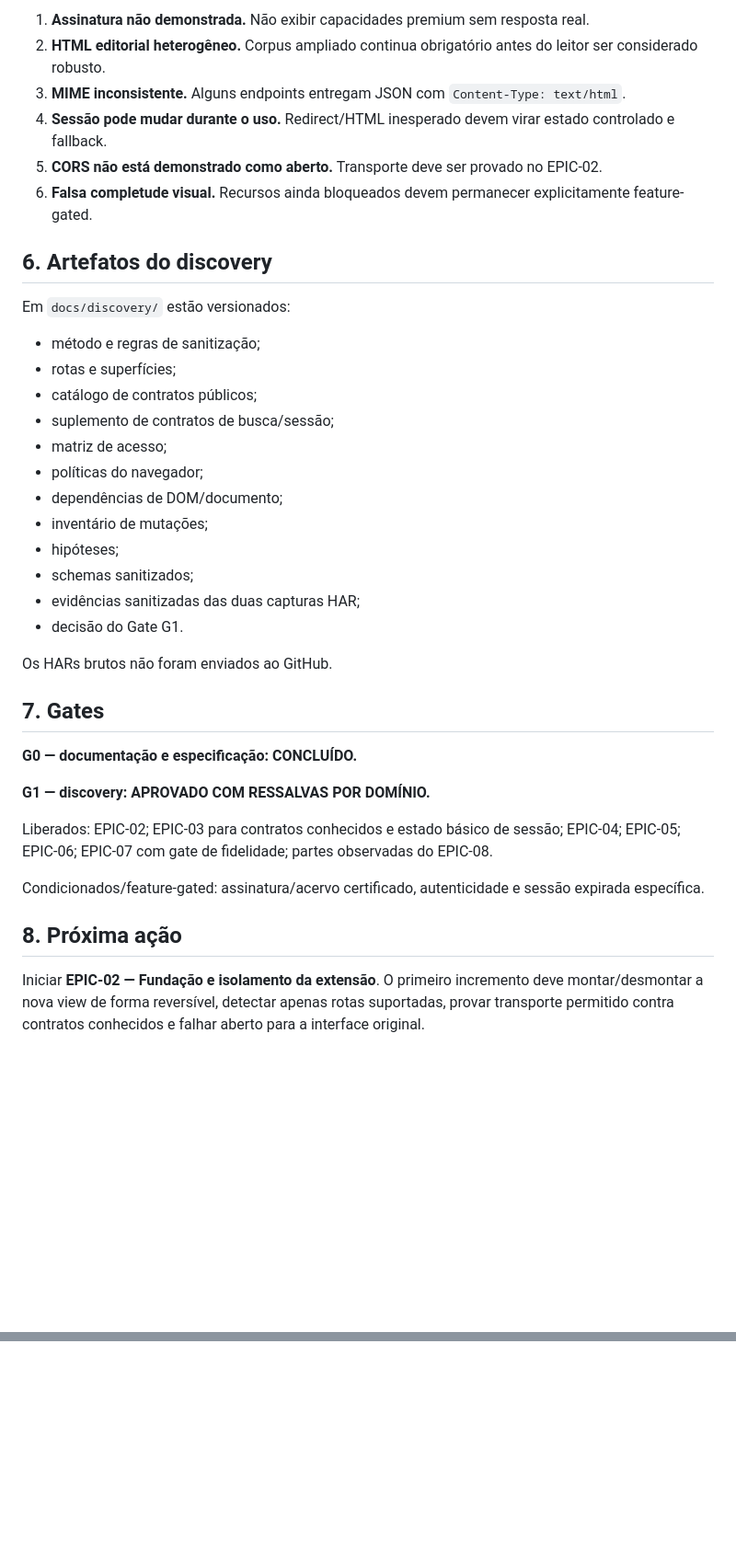
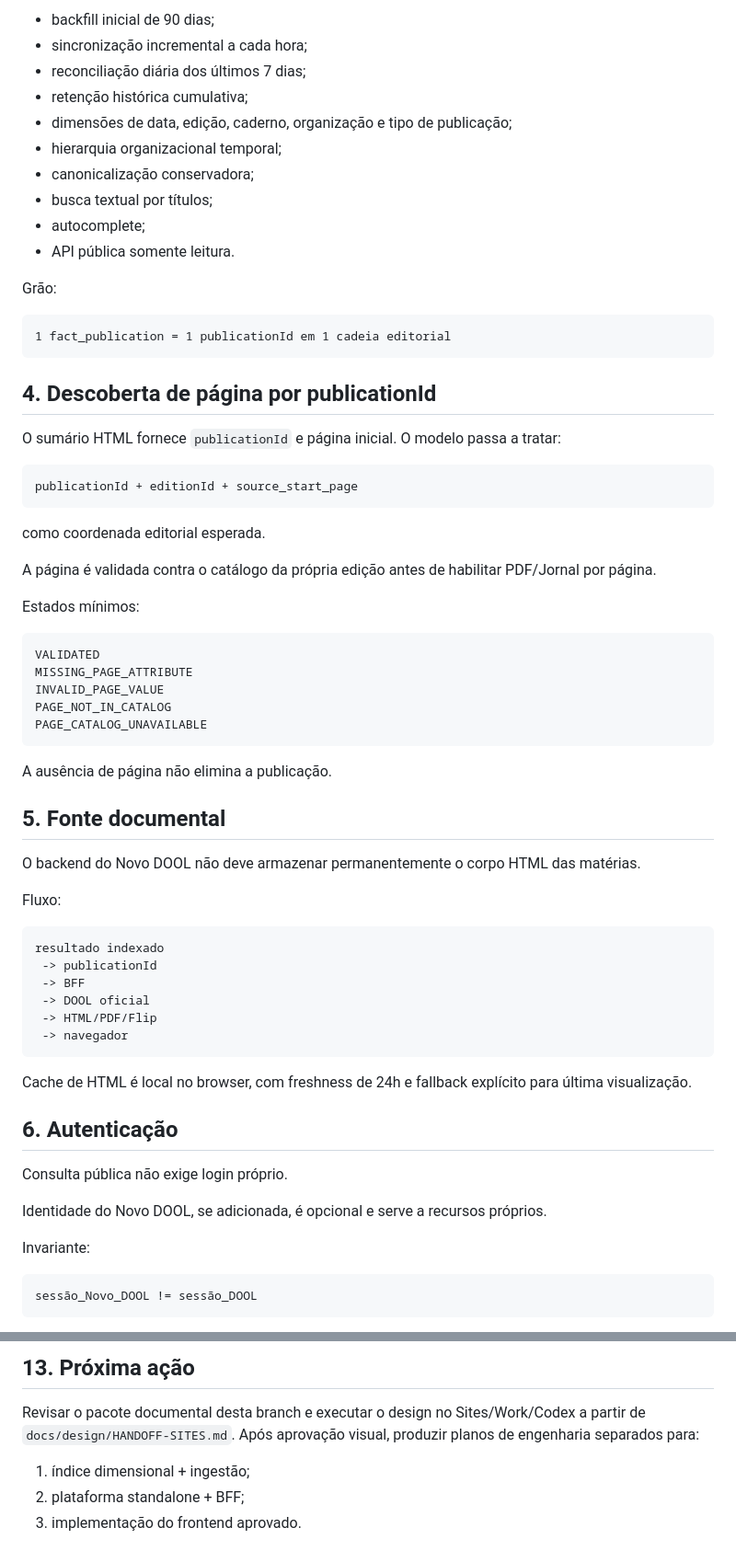
Before and after one commit to guedesle/prototipo-novo-dool, a Markdown page: docs/01-estagio-atual.md, 2 parts joined by grey strips. Shown at 92% size. GitHub-like rendering; blank space fills up the shorter version.

Commit message:
docs: update current stage after standalone architecture decision

````diff
--- a/docs/01-estagio-atual.md
+++ b/docs/01-estagio-atual.md
@@ -100,40 +49,71 @@ Essas lacunas estão isoladas e não bloqueiam o EPIC-02.
 
-1. **Assinatura não demonstrada.** Não exibir capacidades premium sem resposta real.
-2. **HTML editorial heterogêneo.** Corpus ampliado continua obrigatório antes do leitor ser considerado robusto.
-3. **MIME inconsistente.** Alguns endpoints entregam JSON com `Content-Type: text/html`.
-4. **Sessão pode mudar durante o uso.** Redirect/HTML inesperado devem virar estado controlado e fallback.
-5. **CORS não está demonstrado como aberto.** Transporte deve ser provado no EPIC-02.
-6. **Falsa completude visual.** Recursos ainda bloqueados devem permanecer explicitamente feature-gated.
+- backfill inicial de 90 dias;
+- sincronização incremental a cada hora;
+- reconciliação diária dos últimos 7 dias;
+- retenção histórica cumulativa;
+- dimensões de data, edição, caderno, organização e tipo de publicação;
+- hierarquia organizacional temporal;
+- canonicalização conservadora;
+- busca textual por títulos;
+- autocomplete;
+- API pública somente leitura.
 
-## 6. Artefatos do discovery
+Grão:
 
-Em `docs/discovery/` estão versionados:
+```text
+1 fact_publication = 1 publicationId em 1 cadeia editorial
+```
 
-- método e regras de sanitização;
-- rotas e superfícies;
-- catálogo de contratos públicos;
-- suplemento de contratos de busca/sessão;
-- matriz de acesso;
-- políticas do navegador;
-- dependências de DOM/documento;
-- inventário de mutações;
-- hipóteses;
-- schemas sanitizados;
-- evidências sanitizadas das duas capturas HAR;
-- decisão do Gate G1.
+## 4. Descoberta de página por publicationId
 
-Os HARs brutos não foram enviados ao GitHub.
+O sumário HTML fornece `publicationId` e página inicial. O modelo passa a tratar:
 
-## 7. Gates
+```text
+publicationId + editionId + source_start_page
+```
 
-**G0 — documentação e especificação: CONCLUÍDO.**
+como coordenada editorial esperada.
 
-**G1 — discovery: APROVADO COM RESSALVAS POR DOMÍNIO.**
+A página é validada contra o catálogo da própria edição antes de habilitar PDF/Jornal por página.
 
-Liberados: EPIC-02; EPIC-03 para contratos conhecidos e estado básico de sessão; EPIC-04; EPIC-05; EPIC-06; EPIC-07 com gate de fidelidade; partes observadas do EPIC-08.
+Estados mínimos:
 
-Condicionados/feature-gated: assinatura/acervo certificado, autenticidade e sessão expirada específica.
+```text
+VALIDATED
+MISSING_PAGE_ATTRIBUTE
+INVALID_PAGE_VALUE
+PAGE_NOT_IN_CATALOG
+PAGE_CATALOG_UNAVAILABLE
+```
 
-## 8. Próxima ação
+A ausência de página não elimina a publicação.
 
-Iniciar **EPIC-02 — Fundação e isolamento da extensão**. O primeiro incremento deve montar/desmontar a nova view de forma reversível, detectar apenas rotas suportadas, provar transporte permitido contra contratos conhecidos e falhar aberto para a interface original.
+## 5. Fonte documental
+
+O backend do Novo DOOL não deve armazenar permanentemente o corpo HTML das matérias.
+
+Fluxo:
+
+```text
+resultado indexado
+ -> publicationId
+ -> BFF
+ -> DOOL oficial
+ -> HTML/PDF/Flip
+ -> navegador
+```
+
+Cache de HTML é local no browser, com freshness de 24h e fallback explícito para última visualização.
+
+## 6. Autenticação
+
+Consulta pública não exige login próprio.
+
+Identidade do Novo DOOL, se adicionada, é opcional e serve a recursos próprios.
+
+Invariante:
+
+```text
+sessão_Novo_DOOL != sessão_DOOL
+```
+
@@ -139,0 +198,7 @@ Iniciar **EPIC-02 — Fundação e isolamento da extensão**. O primeiro increme
+## 13. Próxima ação
+
+Revisar o pacote documental desta branch e executar o design no Sites/Work/Codex a partir de `docs/design/HANDOFF-SITES.md`. Após aprovação visual, produzir planos de engenharia separados para:
+
+1. índice dimensional + ingestão;
+2. plataforma standalone + BFF;
+3. implementação do frontend aprovado.
````
Also changed, not shown: other parts of docs/01-estagio-atual.md (+107 -80 lines).
